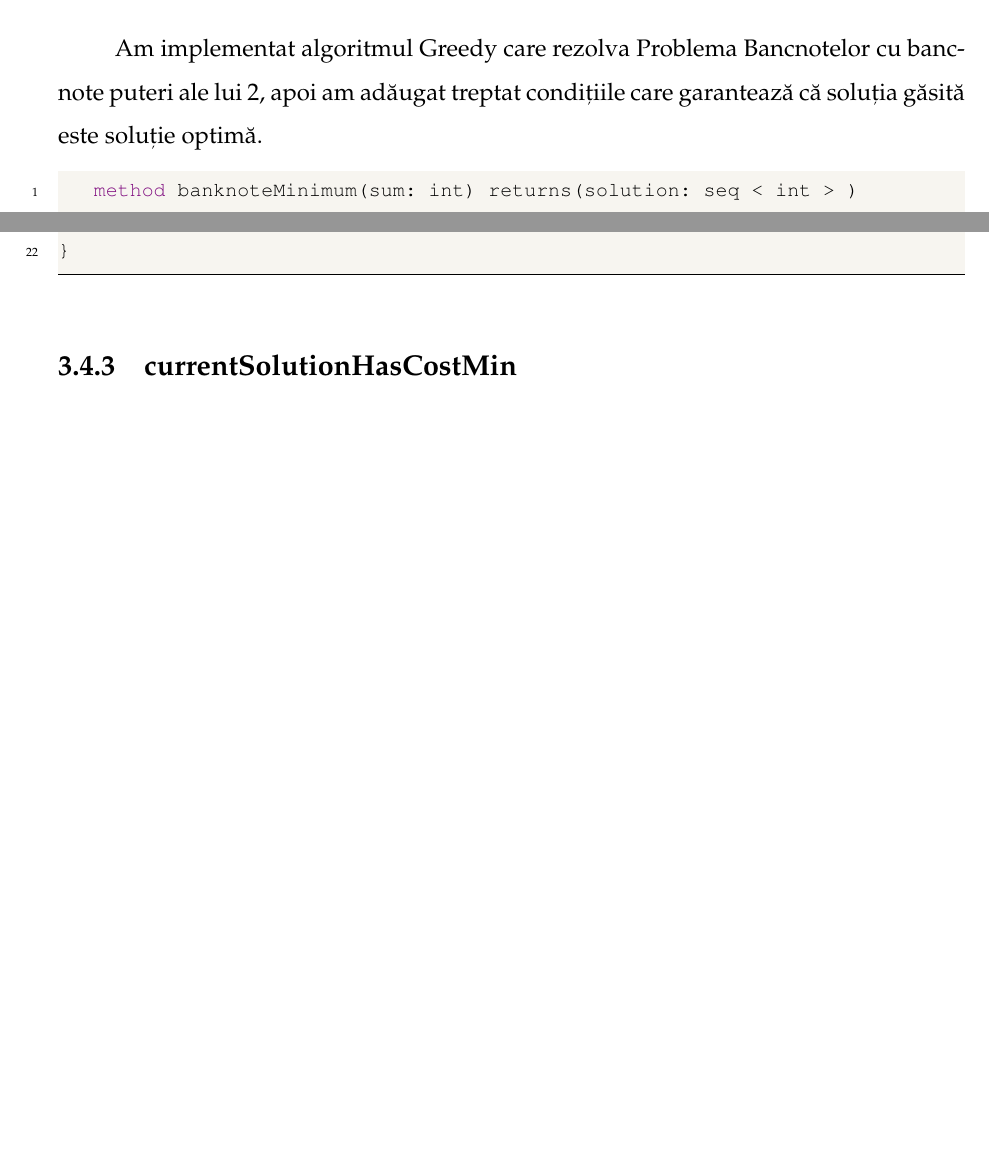
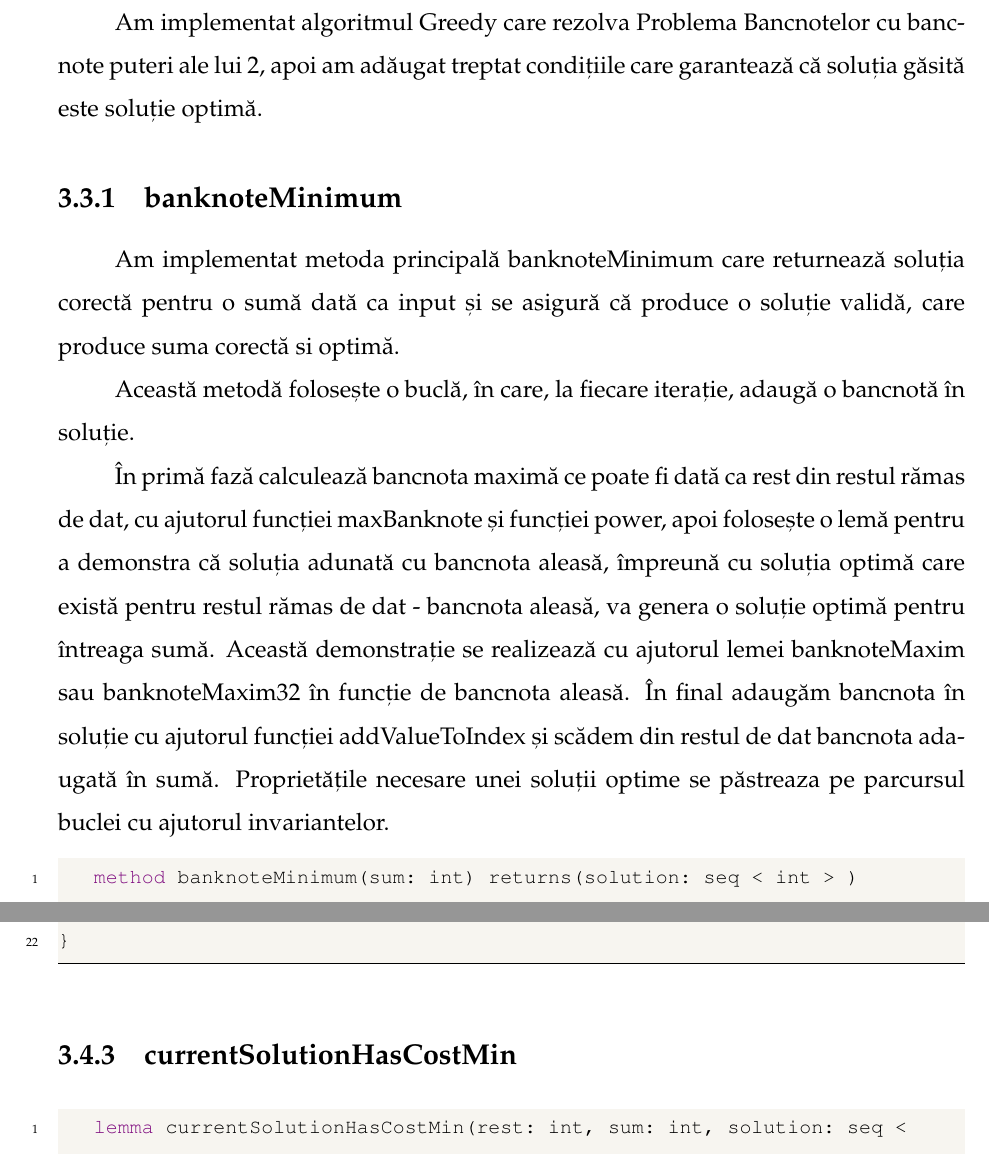
Before and after one commit to alexxandra21/Licenta2023, a LaTeX thesis (Documentatie/main.tex, which reads Documentatie/chapters/chapter2.tex): two parts of pages 11 and 16 of 20 before the commit and two parts of pages 11 and 17 of 21 after it, joined at a grey line, cut so that both start at the same text, the shorter picture padded with empty space. Compiled offline with pdfLaTeX.

Commit message:
banknoteMinimum descriere functionalitate

```diff
--- a/Documentatie/chapters/chapter2.tex
+++ b/Documentatie/chapters/chapter2.tex
@@ -57,9 +57,21 @@ backgroundcolor=\color{cloudwhite},
     asigurând faptul că suma soluțiilor locale creează soluția finală optimă.\par
 
 \section{Pașii verificării}
+Am implementat algoritmul Greedy care rezolva Problema Bancnotelor cu bancnote puteri ale lui 2,
+apoi am adăugat treptat condițiile care garantează că soluția găsită este soluție optimă.
     \subsection{banknoteMinimum}
-    Am implementat algoritmul Greedy care rezolva Problema Bancnotelor cu bancnote puteri ale lui 2,
-    apoi am adăugat treptat condițiile care garantează că soluția găsită este soluție optimă.\par
+    Am implementat metoda principală banknoteMinimum care returnează soluția corectă pentru o sumă dată ca input
+    și se asigură că produce o soluție validă, care produce suma corectă si optimă.\par
+    Această metodă folosește o buclă, în care, la fiecare iterație, adaugă o bancnotă în soluție.\par
+    În primă fază calculează bancnota maximă ce poate fi dată ca rest din restul rămas de dat, cu ajutorul funcției
+    maxBanknote și funcției power, apoi folosește o lemă pentru a demonstra că soluția adunată cu bancnota aleasă,
+    împreună cu soluția optimă care există pentru restul rămas de dat - bancnota aleasă, va genera o soluție optimă
+    pentru întreaga sumă. Această demonstrație se realizează cu ajutorul lemei banknoteMaxim sau banknoteMaxim32 în
+    funcție de bancnota aleasă.
+    În final adaugăm bancnota în soluție cu ajutorul funcției addValueToIndex și scădem din restul de dat bancnota
+    adaugată în sumă.
+    Proprietățile necesare unei soluții optime se păstreaza pe parcursul buclei cu ajutorul invariantelor.
+
     \begin{lstlisting}
     method banknoteMinimum(sum: int) returns(solution: seq < int > )
         requires sum >= 0
```
Also changed, not shown: Documentatie/chapters/chapter2.tex (1 more changed lines), 1 other file.
